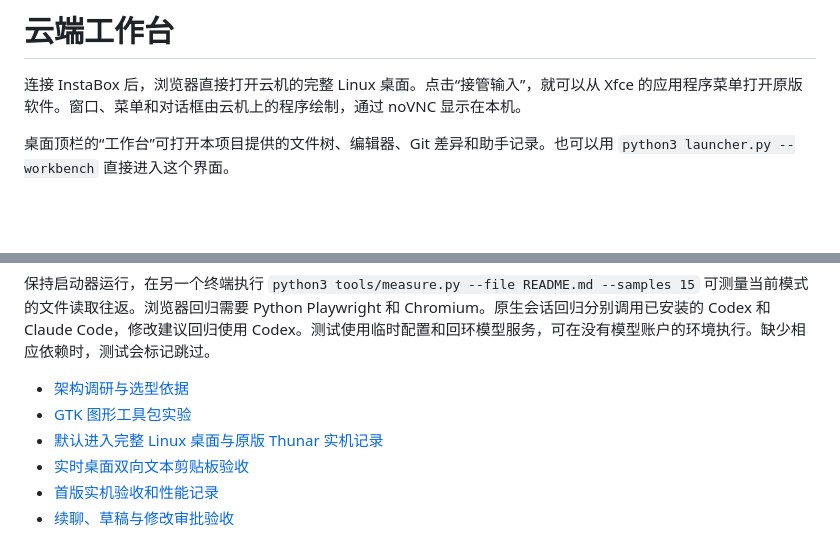
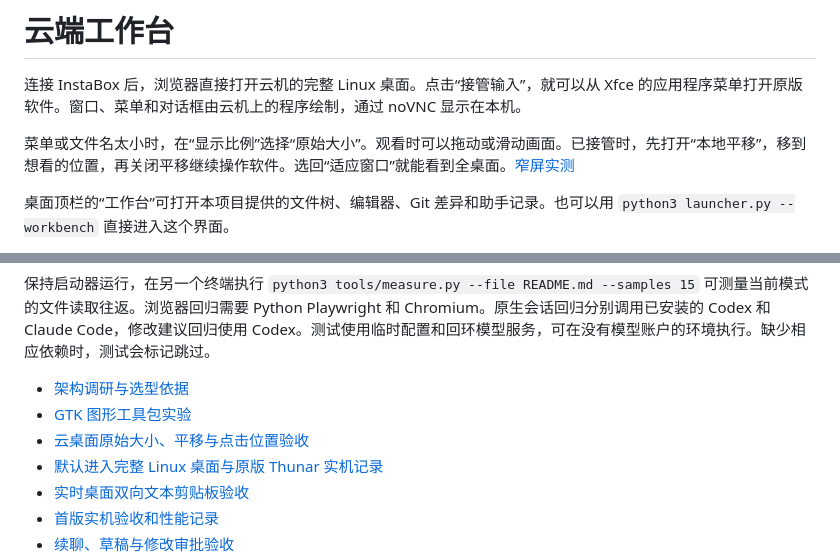
Before and after one commit to yunxikj6/GUI, a Markdown page: README.md, 2 parts joined by grey strips. Drawn GitHub-style; blank space fills up the shorter version.

Commit message:
View the cloud desktop at its original size and pan locally

```diff
--- a/README.md
+++ b/README.md
@@ -1,6 +1,8 @@
 # 云端工作台
 
 连接 InstaBox 后，浏览器直接打开云机的完整 Linux 桌面。点击“接管输入”，就可以从 Xfce 的应用程序菜单打开原版软件。窗口、菜单和对话框由云机上的程序绘制，通过 noVNC 显示在本机。
+
+菜单或文件名太小时，在“显示比例”选择“原始大小”。观看时可以拖动或滑动画面。已接管时，先打开“本地平移”，移到想看的位置，再关闭平移继续操作软件。选回“适应窗口”就能看到全桌面。[窄屏实测](docs/validation-desktop-scale.md)
 
 桌面顶栏的“工作台”可打开本项目提供的文件树、编辑器、Git 差异和助手记录。也可以用 `python3 launcher.py --workbench` 直接进入这个界面。
 
@@ -79,6 +81,7 @@ python3 launcher.py --local --project "$(mktemp -d)/project"
 
 - [架构调研与选型依据](docs/technology-review.md)
 - [GTK 图形工具包实验](docs/toolkit-experiment.md)
+- [云桌面原始大小、平移与点击位置验收](docs/validation-desktop-scale.md)
 - [默认进入完整 Linux 桌面与原版 Thunar 实机记录](docs/validation-desktop-entry.md)
 - [实时桌面双向文本剪贴板验收](docs/validation-desktop-clipboard.md)
 - [首版实机验收和性能记录](docs/validation.md)
```
Also changed, not shown: AGENTS.md (+3 -1 lines), docs/requirements.md (+1 -1 lines), docs/validation-desktop-scale.md (added, +46 -0 lines), docs/desktop-scale-fit.png (added), docs/desktop-scale-original.png (added), 6 other files.
